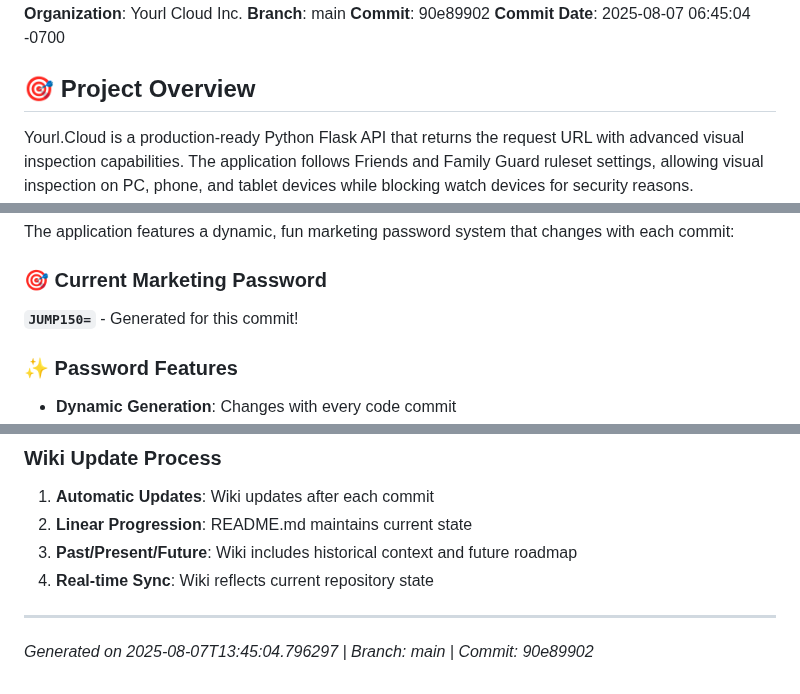
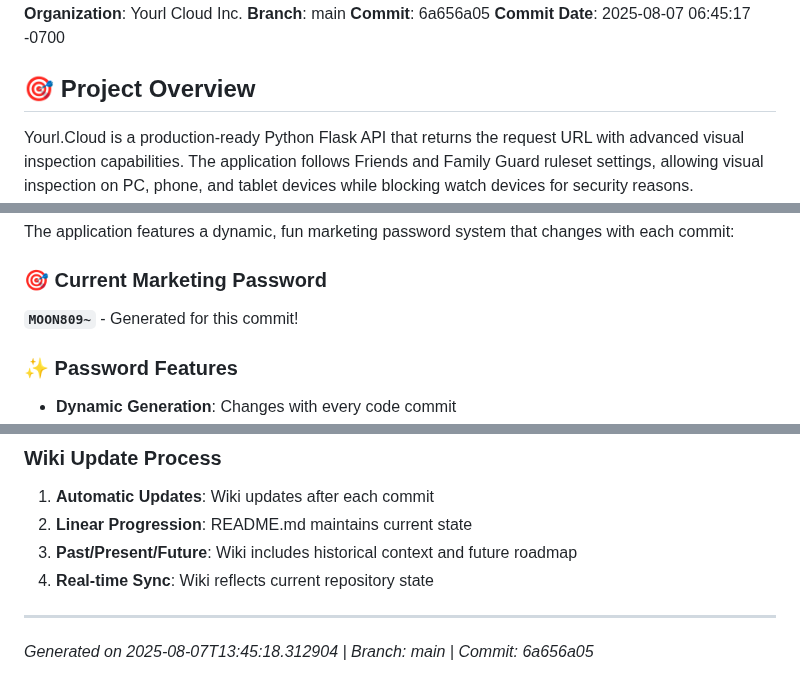
Before and after one commit to XDM-ZSBW/yourl.cloud, a Markdown page: wiki/Home.md, 3 parts joined by grey strips. GitHub-like rendering.

Commit message:
Final sync: Update wiki/Home.md with commit 6a656a05

```diff
--- a/wiki/Home.md
+++ b/wiki/Home.md
@@ -4,8 +4,8 @@
 **Session ID**: f1d78acb-de07-46e0-bfa7-f5b75e3c0c49
 **Organization**: Yourl Cloud Inc.
 **Branch**: main
-**Commit**: 90e89902
-**Commit Date**: 2025-08-07 06:45:04 -0700
+**Commit**: 6a656a05
+**Commit Date**: 2025-08-07 06:45:17 -0700
 
 ## 🎯 Project Overview
 
@@ -83,7 +83,7 @@ gcloud run domain-mappings create \
 The application features a dynamic, fun marketing password system that changes with each commit:
 
 ### 🎯 Current Marketing Password
-**`JUMP150=`** - Generated for this commit!
+**`MOON809~`** - Generated for this commit!
 
 ### ✨ Password Features
 - **Dynamic Generation**: Changes with every code commit
@@ -215,4 +215,4 @@ The application serves as both a testing/development tool and a production servi
 
 ---
 
-*Generated on 2025-08-07T13:45:04.796297 | Branch: main | Commit: 90e89902*
+*Generated on 2025-08-07T13:45:18.312904 | Branch: main | Commit: 6a656a05*
```
Also changed, not shown: other parts of wiki/Home.md (+1 -1 lines).
